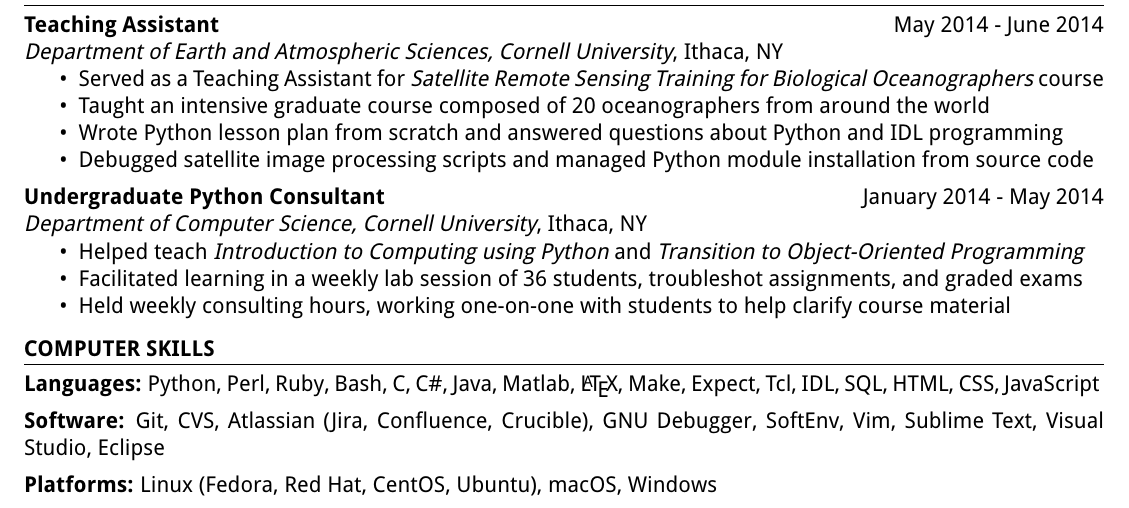
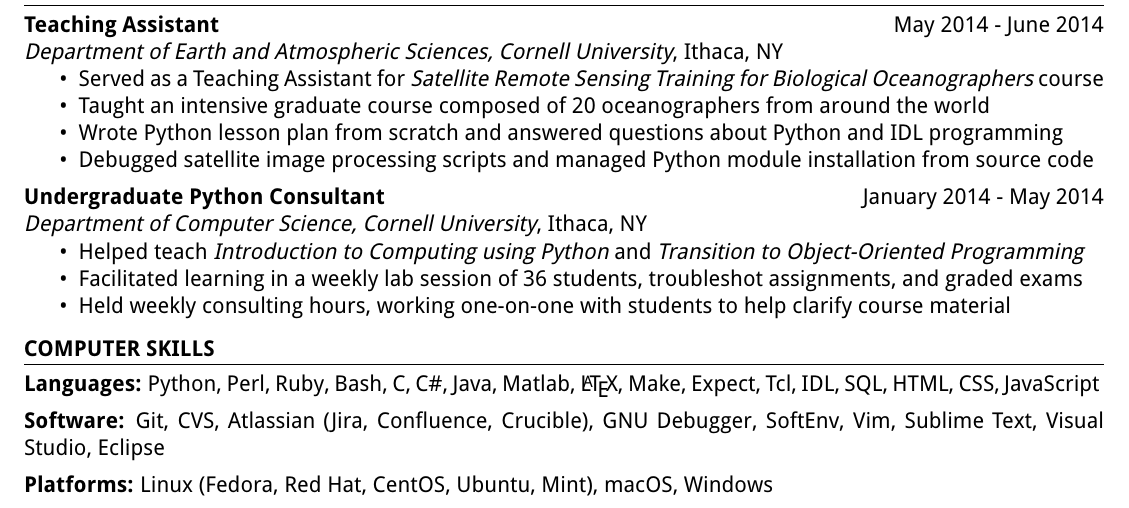
Before and after one commit to adamjstewart/resume, a LaTeX CV (resume.tex, which reads sections/platforms.tex): part of the page, cut so that both start at the same text. Compiled offline with pdfLaTeX.

Commit message:
Learned Linux Mint
Installed Linux Mint in dual-boot with Windows 10
Installed several packages and modified settings to
deal with hi-dpi problems
Upgrade Mint to newer version

```diff
--- a/sections/platforms.tex
+++ b/sections/platforms.tex
@@ -4,4 +4,4 @@
 
 \vspace{5pt}
 
-\textbf{Platforms:} Linux (Fedora, Red Hat, CentOS, Ubuntu), macOS, Windows
+\textbf{Platforms:} Linux (Fedora, Red Hat, CentOS, Ubuntu, Mint), macOS, Windows
```
Also changed, not shown: resume.pdf.
